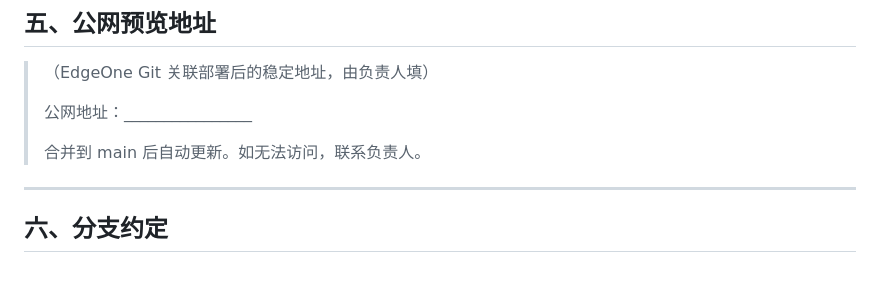
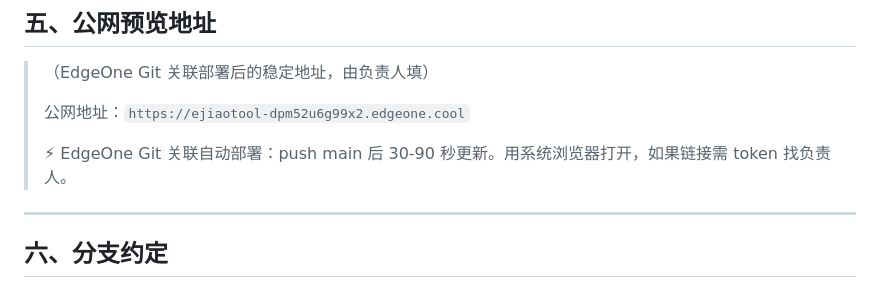
Before and after one commit to 1872929159-hash/ejiaotool, a Markdown page: COLLABORATION.md, the part around the change. GitHub-like rendering.

Commit message:
填入实际公网地址

```diff
--- a/COLLABORATION.md
+++ b/COLLABORATION.md
@@ -63,9 +63,9 @@
 
 > （EdgeOne Git 关联部署后的稳定地址，由负责人填）
 >
-> 公网地址：________________
+> 公网地址：`https://ejiaotool-dpm52u6g99x2.edgeone.cool`
 >
-> 合并到 main 后自动更新。如无法访问，联系负责人。
+> ⚡ EdgeOne Git 关联自动部署：push main 后 30-90 秒更新。用系统浏览器打开，如果链接需 token 找负责人。
 
 ---
 
```
